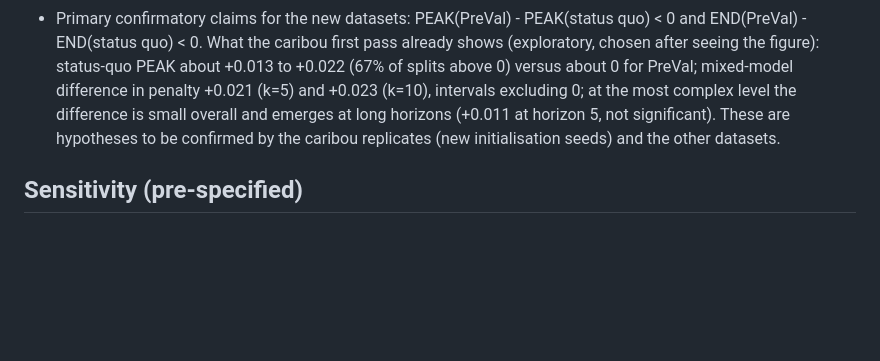
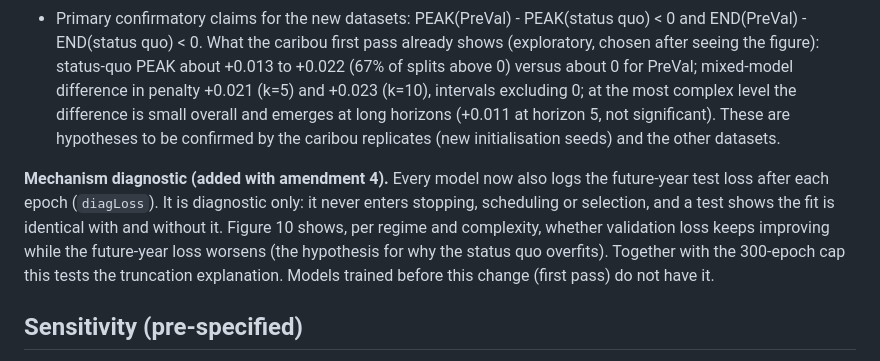
Before and after one commit to tati-micheletti/PreVal, a Markdown page: ANALYSIS_PLAN.md, the part around the change. Rendered like a GitHub page; blank space fills up the shorter version.

Commit message:
Log future-year test loss per epoch (diagnostic only) + figure 10
Tests the hypothesis that the status quo's validation loss keeps improving
while the forecast loss worsens. Never used for stopping or selection; a test
shows the fit is identical with and without it.

Co-Authored-By: Claude Sonnet 5.5 <noreply@anthropic.com>

```diff
--- a/ANALYSIS_PLAN.md
+++ b/ANALYSIS_PLAN.md
@@ -100,6 +100,12 @@ What the caribou first pass already shows (exploratory, chosen after seeing the
 excluding 0; at the most complex level the difference is small overall and emerges at long horizons (+0.011 at horizon 5, not
 significant). These are hypotheses to be confirmed by the caribou replicates (new initialisation seeds) and the other datasets.
 
+**Mechanism diagnostic (added with amendment 4).** Every model now also logs the future-year test loss after each epoch
+(`diagLoss`). It is diagnostic only: it never enters stopping, scheduling or selection, and a test shows the fit is identical
+with and without it. Figure 10 shows, per regime and complexity, whether validation loss keeps improving while the
+future-year loss worsens (the hypothesis for why the status quo overfits). Together with the 300-epoch cap this tests the
+truncation explanation. Models trained before this change (first pass) do not have it.
+
 ## Sensitivity (pre-specified)
 1. Spatial arm. 2. `matchAnimals = FALSE`. 3. Seen-animal-only test loss (same-information contrast). 4. Cap-50 versus converged.
 5. Replicates (3 initialisations) on a random 20% of splits. No pre-2013 runs.
```
